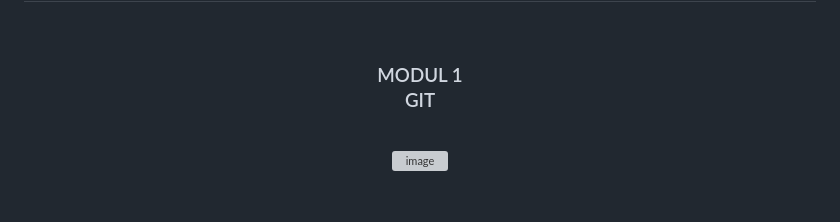
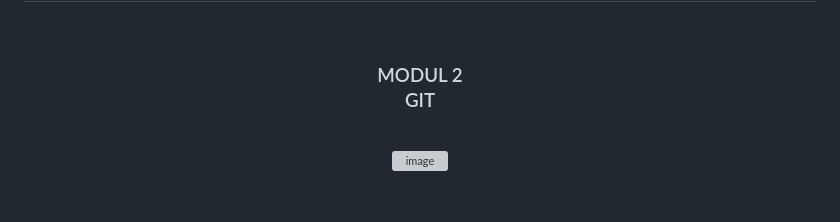
Before and after one commit to Aplikasi-Berbasis-Platform-S1IF-11-01/modul-2, a Markdown page: 2311102167_Andika Neviantoro/README.md, the part around the change. Drawn GitHub-style; grey boxes are pictures that could not be loaded.

Commit message:
Update module title from 1 to 2 in README.md

```diff
--- a/2311102167_Andika Neviantoro/README.md
+++ b/2311102167_Andika Neviantoro/README.md
@@ -2,7 +2,7 @@
   <br />
   <h1>LAPORAN PRAKTIKUM <br>APLIKASI BERBASIS PLATFORM</h1>
   <br />
-  <h3>MODUL 1 <br> GIT</h3>
+  <h3>MODUL 2 <br> GIT</h3>
   <br />
  <img width="367" height="369" alt="image" src="https://github.com/user-attachments/assets/befbef1c-dd3d-4030-8c7c-def8d359943e" />
   <br />
```
